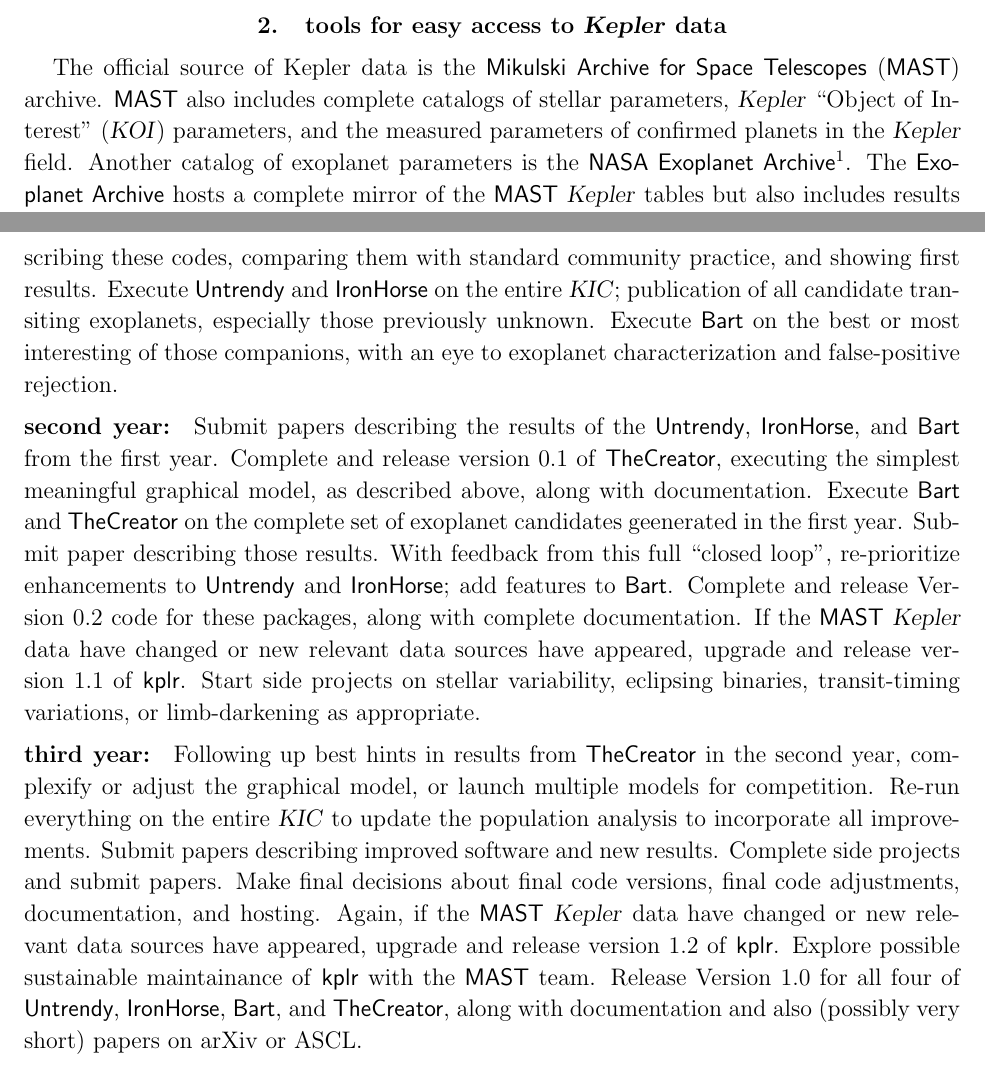
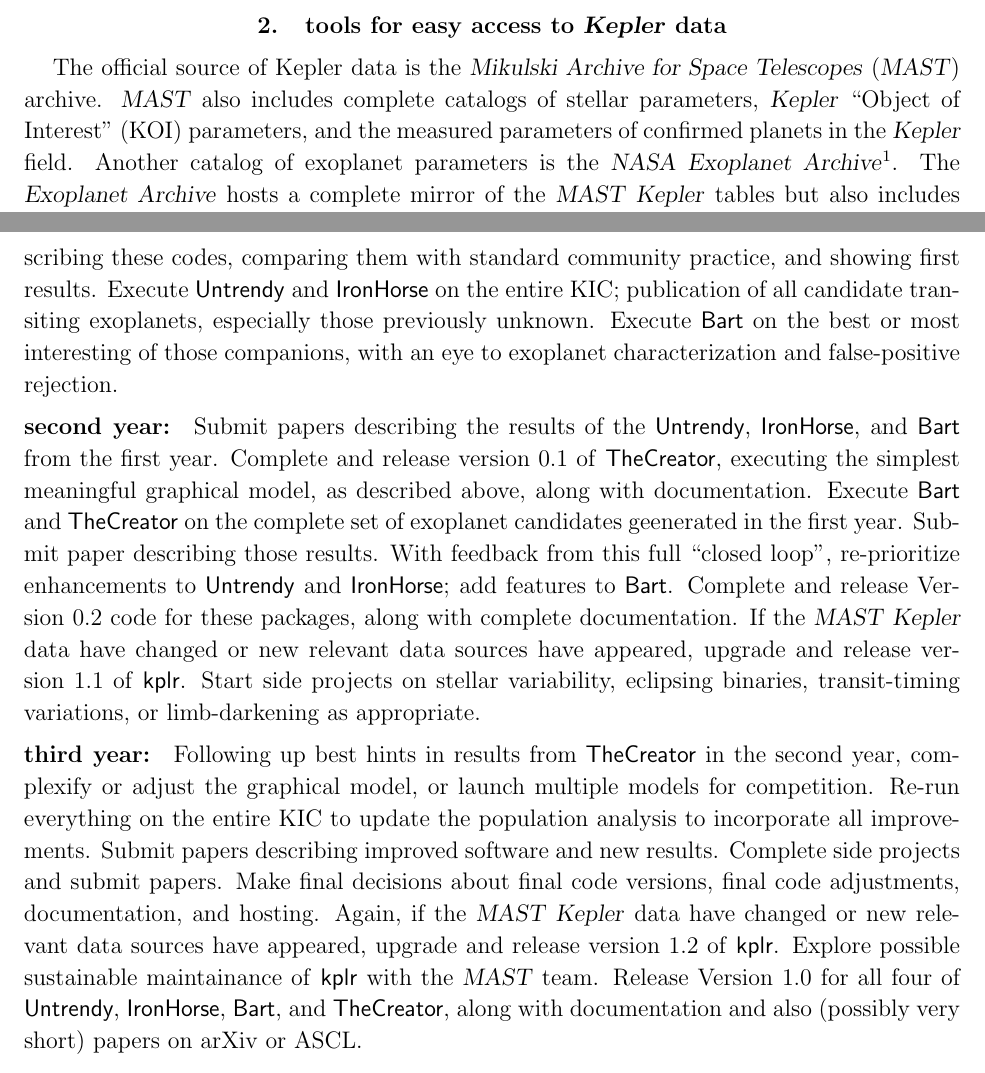
Before and after one commit to davidwhogg/smartcard, a LaTeX paper (document/description.tex, which reads document/hogg_nasa.tex): two parts of pages 2 and 9 of 9, joined at a grey line, cut so that both start at the same text. Compiled offline with pdfLaTeX.

Commit message:
typesetting acronyms etc

```diff
--- a/document/description.tex
+++ b/document/description.tex
@@ -25,9 +25,6 @@
 \newcommand{\Bart}{\package{Bart}}
 \newcommand{\emcee}{\package{emcee}}
 \newcommand{\TheCreator}{\package{TheCreator}}
-\newcommand{\KIC}{\textsl{KIC}}
-\newcommand{\KOI}{\textsl{KOI}}
-\newcommand{\EA}{\project{Exoplanet Archive}}
 \pagestyle{myheadings}
 \markright{\textsf{\small Hogg \& Foreman-Mackey / probabilistic modeling of Kepler data}}
 
@@ -137,12 +134,12 @@
 
 \section{tools for easy access to \Kepler\ data}
 
-The official source of Kepler data is the \project{Mikulski Archive for Space
-Telescopes} (\MAST) archive.
+The official source of Kepler data is the
+\observatory{Mikulski Archive for Space Telescopes} (\MAST) archive.
 \MAST\ also includes complete catalogs of stellar parameters, \Kepler\ ``Object of
-Interest'' (\KOI) parameters, and the measured parameters of confirmed planets
+Interest'' (KOI) parameters, and the measured parameters of confirmed planets
 in the \Kepler\ field.
-Another catalog of exoplanet parameters is the \project{NASA Exoplanet Archive}%
+Another catalog of exoplanet parameters is the \observatory{NASA Exoplanet Archive}%
 \footnote{http://exoplanetarchive.ipac.caltech.edu/}.
 The \EA\ hosts a complete mirror of the \MAST\ \Kepler\ tables but
 also includes results from other exoplanet studies.
@@ -484,7 +481,7 @@
 of \Untrendy, \Turnstile, and \Bart, executing the first stages of
 approximation identified above, plus complete documentation.  Submit short papers describing these
 codes, comparing them with standard community practice, and showing
-first results.  Execute \Untrendy\ and \Turnstile\ on the entire \KIC;
+first results.  Execute \Untrendy\ and \Turnstile\ on the entire KIC;
 publication of all candidate transiting exoplanets, especially those
 previously unknown.  Execute \Bart\ on the best or most interesting of
 those companions, with an eye to exoplanet characterization and
@@ -508,7 +505,7 @@
 \paragraph{third year:}
 Following up best hints in results from \TheCreator\ in the second
 year, complexify or adjust the graphical model, or launch multiple
-models for competition.  Re-run everything on the entire \KIC\ to
+models for competition.  Re-run everything on the entire KIC to
 update the population analysis to incorporate all improvements.
 Submit papers describing improved software and new results.  Complete
 side projects and submit papers.
--- a/document/hogg_nasa.tex
+++ b/document/hogg_nasa.tex
@@ -16,7 +16,8 @@
 \newcommand{\NASA}{\observatory{NASA}}
 \newcommand{\Kepler}{\observatory{Kepler}}
 \newcommand{\kepler}{\Kepler}
-\newcommand{\MAST}{\project{MAST}}
+\newcommand{\MAST}{\observatory{MAST}}
+\newcommand{\EA}{\observatory{Exoplanet Archive}}
 \newcommand{\TESS}{\observatory{TESS}}
 \newcommand{\galex}{\observatory{GALEX}}
 \newcommand{\Spitzer}{\observatory{Spitzer}}
```
